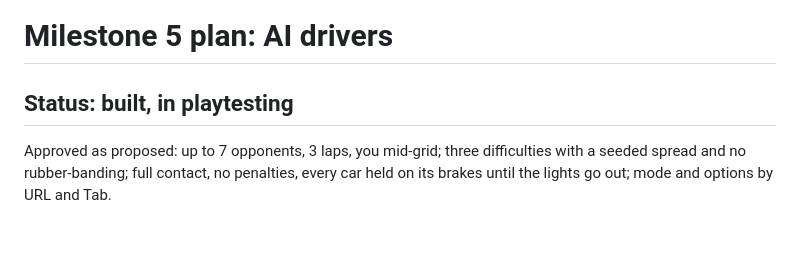
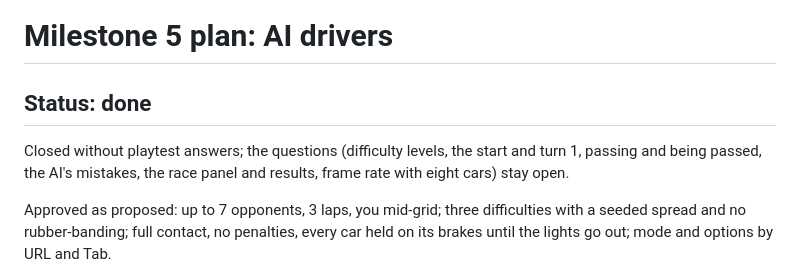
Before and after one commit to TanakritEuro/racing-game, a Markdown page: docs/milestone-5.md, the part around the change. Drawn GitHub-style; blank space fills up the shorter version.

Commit message:
Plan Milestone 6: presentation; Milestone 5 marked done
Co-Authored-By: Claude Opus 5.5 <noreply@anthropic.com>

```diff
--- a/docs/milestone-5.md
+++ b/docs/milestone-5.md
@@ -1,6 +1,10 @@
 # Milestone 5 plan: AI drivers
 
-## Status: built, in playtesting
+## Status: done
+
+Closed without playtest answers; the questions (difficulty levels, the start and turn 1,
+passing and being passed, the AI's mistakes, the race panel and results, frame rate with
+eight cars) stay open.
 
 Approved as proposed: up to 7 opponents, 3 laps, you mid-grid; three difficulties with a
 seeded spread and no rubber-banding; full contact, no penalties, every car held on its brakes
```
Also changed, not shown: CLAUDE.md (+2 -2 lines), docs/milestone-6.md (added, +132 -0 lines).
